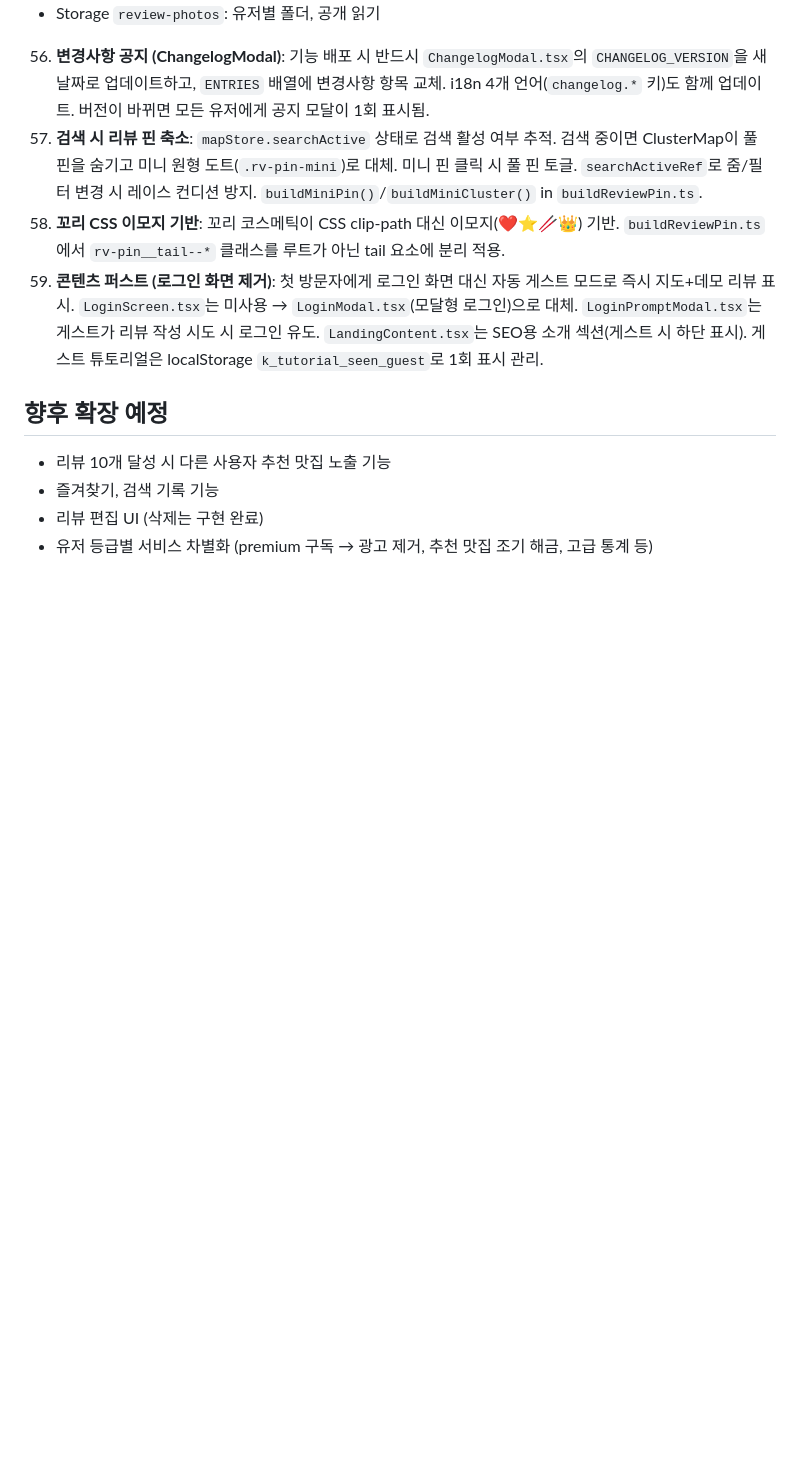
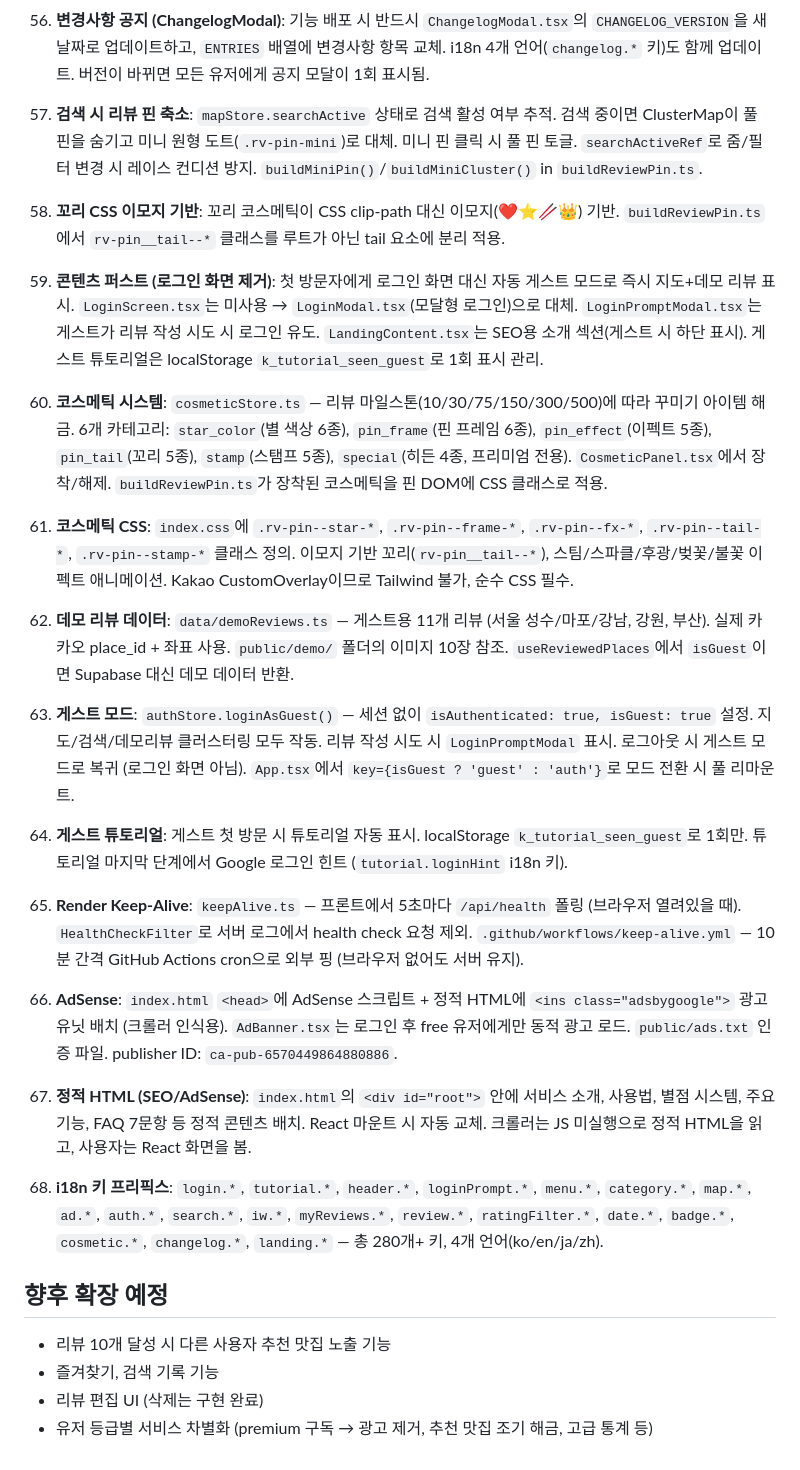
Before and after one commit to Anturex/K-daejeop, a Markdown page: AGENTS.md, the part around one of its changes. Drawn GitHub-style; blank space fills up the shorter version.

```diff
--- a/AGENTS.md
+++ b/AGENTS.md
@@ -257,6 +276,16 @@ tests/                            # pytest 백엔드 테스트 (65개)
 58. **꼬리 CSS 이모지 기반**: 꼬리 코스메틱이 CSS clip-path 대신 이모지(❤️⭐🥢👑) 기반. `buildReviewPin.ts`에서 `rv-pin__tail--*` 클래스를 루트가 아닌 tail 요소에 분리 적용.
 59. **콘텐츠 퍼스트 (로그인 화면 제거)**: 첫 방문자에게 로그인 화면 대신 자동 게스트 모드로 즉시 지도+데모 리뷰 표시. `LoginScreen.tsx`는 미사용 → `LoginModal.tsx`(모달형 로그인)으로 대체. `LoginPromptModal.tsx`는 게스트가 리뷰 작성 시도 시 로그인 유도. `LandingContent.tsx`는 SEO용 소개 섹션(게스트 시 하단 표시). 게스트 튜토리얼은 localStorage `k_tutorial_seen_guest`로 1회 표시 관리.
 
+60. **코스메틱 시스템**: `cosmeticStore.ts` — 리뷰 마일스톤(10/30/75/150/300/500)에 따라 꾸미기 아이템 해금. 6개 카테고리: `star_color`(별 색상 6종), `pin_frame`(핀 프레임 6종), `pin_effect`(이펙트 5종), `pin_tail`(꼬리 5종), `stamp`(스탬프 5종), `special`(히든 4종, 프리미엄 전용). `CosmeticPanel.tsx`에서 장착/해제. `buildReviewPin.ts`가 장착된 코스메틱을 핀 DOM에 CSS 클래스로 적용.
+61. **코스메틱 CSS**: `index.css`에 `.rv-pin--star-*`, `.rv-pin--frame-*`, `.rv-pin--fx-*`, `.rv-pin--tail-*`, `.rv-pin--stamp-*` 클래스 정의. 이모지 기반 꼬리(`rv-pin__tail--*`), 스팀/스파클/후광/벚꽃/불꽃 이펙트 애니메이션. Kakao CustomOverlay이므로 Tailwind 불가, 순수 CSS 필수.
+62. **데모 리뷰 데이터**: `data/demoReviews.ts` — 게스트용 11개 리뷰 (서울 성수/마포/강남, 강원, 부산). 실제 카카오 place_id + 좌표 사용. `public/demo/` 폴더의 이미지 10장 참조. `useReviewedPlaces`에서 `isGuest`이면 Supabase 대신 데모 데이터 반환.
+63. **게스트 모드**: `authStore.loginAsGuest()` — 세션 없이 `isAuthenticated: true, isGuest: true` 설정. 지도/검색/데모리뷰 클러스터링 모두 작동. 리뷰 작성 시도 시 `LoginPromptModal` 표시. 로그아웃 시 게스트 모드로 복귀 (로그인 화면 아님). `App.tsx`에서 `key={isGuest ? 'guest' : 'auth'}`로 모드 전환 시 풀 리마운트.
+64. **게스트 튜토리얼**: 게스트 첫 방문 시 튜토리얼 자동 표시. localStorage `k_tutorial_seen_guest`로 1회만. 튜토리얼 마지막 단계에서 Google 로그인 힌트 (`tutorial.loginHint` i18n 키).
+65. **Render Keep-Alive**: `keepAlive.ts` — 프론트에서 5초마다 `/api/health` 폴링 (브라우저 열려있을 때). `HealthCheckFilter`로 서버 로그에서 health check 요청 제외. `.github/workflows/keep-alive.yml` — 10분 간격 GitHub Actions cron으로 외부 핑 (브라우저 없어도 서버 유지).
+66. **AdSense**: `index.html` `<head>`에 AdSense 스크립트 + 정적 HTML에 `<ins class="adsbygoogle">` 광고 유닛 배치 (크롤러 인식용). `AdBanner.tsx`는 로그인 후 free 유저에게만 동적 광고 로드. `public/ads.txt` 인증 파일. publisher ID: `ca-pub-6570449864880886`.
+67. **정적 HTML (SEO/AdSense)**: `index.html`의 `<div id="root">` 안에 서비스 소개, 사용법, 별점 시스템, 주요 기능, FAQ 7문항 등 정적 콘텐츠 배치. React 마운트 시 자동 교체. 크롤러는 JS 미실행으로 정적 HTML을 읽고, 사용자는 React 화면을 봄.
+68. **i18n 키 프리픽스**: `login.*`, `tutorial.*`, `header.*`, `loginPrompt.*`, `menu.*`, `category.*`, `map.*`, `ad.*`, `auth.*`, `search.*`, `iw.*`, `myReviews.*`, `review.*`, `ratingFilter.*`, `date.*`, `badge.*`, `cosmetic.*`, `changelog.*`, `landing.*` — 총 280개+ 키, 4개 언어(ko/en/ja/zh).
+
 ## 향후 확장 예정
 - 리뷰 10개 달성 시 다른 사용자 추천 맛집 노출 기능
 - 즐겨찾기, 검색 기록 기능
```
Also changed, not shown: other parts of AGENTS.md (+32 -13 lines).
